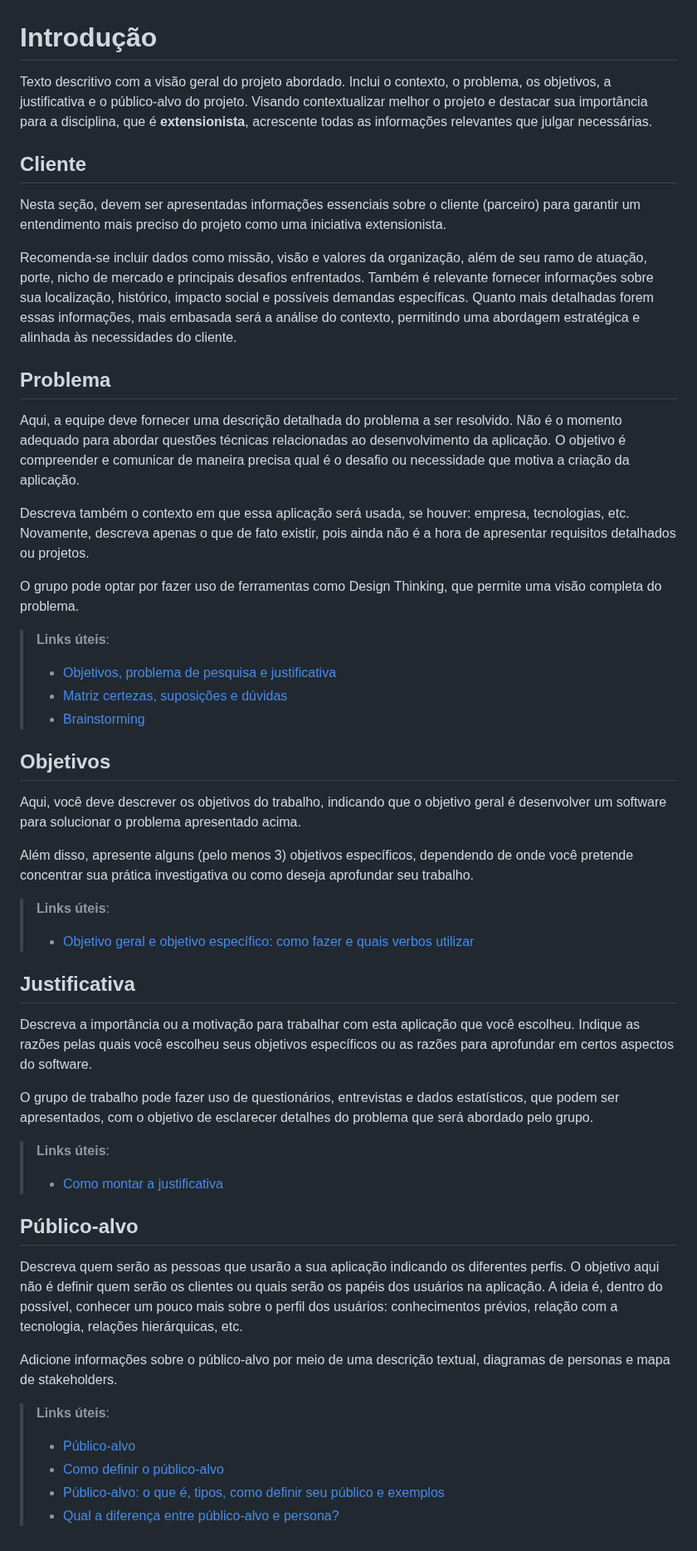
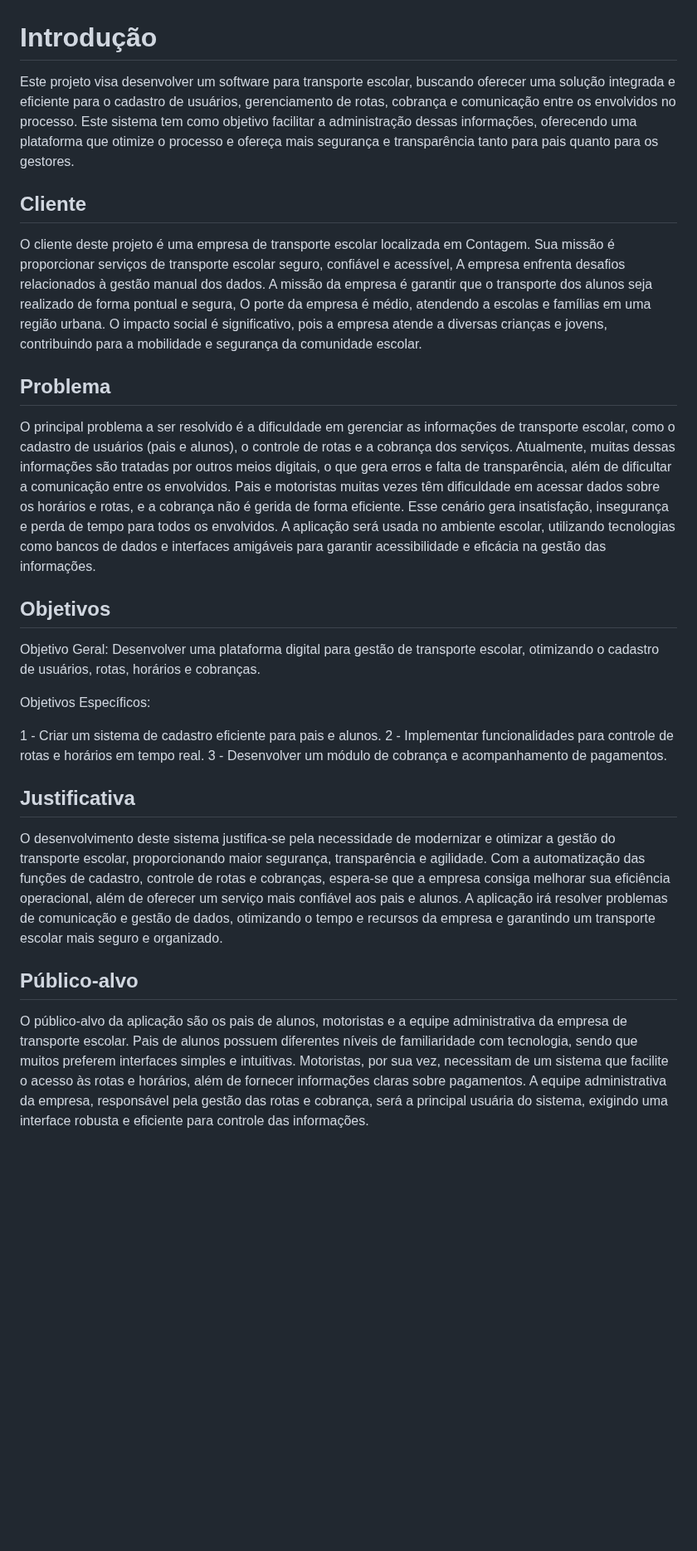
Before and after one commit to ICEI-PUC-Minas-PCO-ADS-TI/2025-1-p2-tiapn-Transol, a Markdown page: docs/01-Contexto.md, the part around the change. Shown at 83% size. Rendered like a GitHub page; blank space fills up the shorter version.

```diff
--- a/docs/01-Contexto.md
+++ b/docs/01-Contexto.md
@@ -1,51 +1,28 @@
 # Introdução
 
-Texto descritivo com a visão geral do projeto abordado. Inclui o contexto, o problema, os objetivos, a justificativa e o público-alvo do projeto. Visando contextualizar melhor o projeto e destacar sua importância para a disciplina, que é **extensionista**, acrescente todas as informações relevantes que julgar necessárias.
+Este projeto visa desenvolver um software para transporte escolar, buscando oferecer uma solução integrada e eficiente para o cadastro de usuários, gerenciamento de rotas, cobrança e comunicação entre os envolvidos no processo. Este sistema tem como objetivo facilitar a administração dessas informações, oferecendo uma plataforma que otimize o processo e ofereça mais segurança e transparência tanto para pais quanto para os gestores.
 
 ## Cliente
-Nesta seção, devem ser apresentadas informações essenciais sobre o cliente (parceiro) para garantir um entendimento mais preciso do projeto como uma iniciativa extensionista.
+O cliente deste projeto é uma empresa de transporte escolar localizada em Contagem. Sua missão é proporcionar serviços de transporte escolar seguro, confiável e acessível, A empresa enfrenta desafios relacionados à gestão manual dos dados. A missão da empresa é garantir que o transporte dos alunos seja realizado de forma pontual e segura, O porte da empresa é médio, atendendo a escolas e famílias em uma região urbana. O impacto social é significativo, pois a empresa atende a diversas crianças e jovens, contribuindo para a mobilidade e segurança da comunidade escolar.
 
-Recomenda-se incluir dados como missão, visão e valores da organização, além de seu ramo de atuação, porte, nicho de mercado e principais desafios enfrentados. Também é relevante fornecer informações sobre sua localização, histórico, impacto social e possíveis demandas específicas. Quanto mais detalhadas forem essas informações, mais embasada será a análise do contexto, permitindo uma abordagem estratégica e alinhada às necessidades do cliente.
 
 ## Problema
-Aqui, a equipe deve fornecer uma descrição detalhada do problema a ser resolvido. Não é o momento adequado para abordar questões técnicas relacionadas ao desenvolvimento da aplicação. O objetivo é compreender e comunicar de maneira precisa qual é o desafio ou necessidade que motiva a criação da aplicação.
-
-Descreva também o contexto em que essa aplicação será usada, se  houver: empresa, tecnologias, etc. Novamente, descreva apenas o que de fato existir, pois ainda não é a hora de apresentar requisitos detalhados ou projetos.
-
-O grupo pode optar por fazer uso de ferramentas como Design Thinking, que permite uma visão completa do problema.
-
-> **Links úteis**:
-> - [Objetivos, problema de pesquisa e justificativa](https://medium.com/@versioparole/objetivos-problema-de-pesquisa-e-justificativa-c98c8233b9c3)
-> - [Matriz certezas, suposições e dúvidas](https://medium.com/educa%C3%A7%C3%A3o-fora-da-caixa/matriz-certezas-suposi%C3%A7%C3%B5es-e-d%C3%BAvidas-fa2263633655)
-> - [Brainstorming](https://www.euax.com.br/2018/09/brainstorming/)
+O principal problema a ser resolvido é a dificuldade em gerenciar as informações de transporte escolar, como o cadastro de usuários (pais e alunos), o controle de rotas e a cobrança dos serviços. Atualmente, muitas dessas informações são tratadas por outros meios digitais, o que gera erros e falta de transparência, além de dificultar a comunicação entre os envolvidos. Pais e motoristas muitas vezes têm dificuldade em acessar dados sobre os horários e rotas, e a cobrança não é gerida de forma eficiente. Esse cenário gera insatisfação, insegurança e perda de tempo para todos os envolvidos. A aplicação será usada no ambiente escolar, utilizando tecnologias como bancos de dados e interfaces amigáveis para garantir acessibilidade e eficácia na gestão das informações.
 
 ## Objetivos
 
-Aqui, você deve descrever os objetivos do trabalho, indicando que o objetivo geral é desenvolver um software para solucionar o problema apresentado acima.
+Objetivo Geral: Desenvolver uma plataforma digital para gestão de transporte escolar, otimizando o cadastro de usuários, rotas, horários e cobranças.
 
-Além disso, apresente alguns (pelo menos 3) objetivos específicos, dependendo de onde você pretende concentrar sua prática investigativa ou como deseja aprofundar seu trabalho.
+Objetivos Específicos:
 
-> **Links úteis**:
-> - [Objetivo geral e objetivo específico: como fazer e quais verbos utilizar](https://blog.mettzer.com/diferenca-entre-objetivo-geral-e-objetivo-especifico/)
+1 - Criar um sistema de cadastro eficiente para pais e alunos.
+2 - Implementar funcionalidades para controle de rotas e horários em tempo real.
+3 - Desenvolver um módulo de cobrança e acompanhamento de pagamentos.
 
 ## Justificativa
 
-Descreva a importância ou a motivação para trabalhar com esta aplicação que você escolheu. Indique as razões pelas quais você escolheu seus objetivos específicos ou as razões para aprofundar em certos aspectos do software.
-
-O grupo de trabalho pode fazer uso de questionários, entrevistas e dados estatísticos, que podem ser apresentados, com o objetivo de esclarecer detalhes do problema que será abordado pelo grupo.
-
-> **Links úteis**:
-> - [Como montar a justificativa](https://guiadamonografia.com.br/como-montar-justificativa-do-tcc/)
+O desenvolvimento deste sistema justifica-se pela necessidade de modernizar e otimizar a gestão do transporte escolar, proporcionando maior segurança, transparência e agilidade. Com a automatização das funções de cadastro, controle de rotas e cobranças, espera-se que a empresa consiga melhorar sua eficiência operacional, além de oferecer um serviço mais confiável aos pais e alunos. A aplicação irá resolver problemas de comunicação e gestão de dados, otimizando o tempo e recursos da empresa e garantindo um transporte escolar mais seguro e organizado.
 
 ## Público-alvo
 
-Descreva quem serão as pessoas que usarão a sua aplicação indicando os diferentes perfis. O objetivo aqui não é definir quem serão os clientes ou quais serão os papéis dos usuários na aplicação. A ideia é, dentro do possível, conhecer um pouco mais sobre o perfil dos usuários: conhecimentos prévios, relação com a tecnologia, relações
-hierárquicas, etc.
-
-Adicione informações sobre o público-alvo por meio de uma descrição textual, diagramas de personas e mapa de stakeholders.
-
-> **Links úteis**:
-> - [Público-alvo](https://blog.hotmart.com/pt-br/publico-alvo/)
-> - [Como definir o público-alvo](https://exame.com/pme/5-dicas-essenciais-para-definir-o-publico-alvo-do-seu-negocio/)
-> - [Público-alvo: o que é, tipos, como definir seu público e exemplos](https://klickpages.com.br/blog/publico-alvo-o-que-e/)
-> - [Qual a diferença entre público-alvo e persona?](https://rockcontent.com/blog/diferenca-publico-alvo-e-persona/)
+O público-alvo da aplicação são os pais de alunos, motoristas e a equipe administrativa da empresa de transporte escolar. Pais de alunos possuem diferentes níveis de familiaridade com tecnologia, sendo que muitos preferem interfaces simples e intuitivas. Motoristas, por sua vez, necessitam de um sistema que facilite o acesso às rotas e horários, além de fornecer informações claras sobre pagamentos. A equipe administrativa da empresa, responsável pela gestão das rotas e cobrança, será a principal usuária do sistema, exigindo uma interface robusta e eficiente para controle das informações.
```
